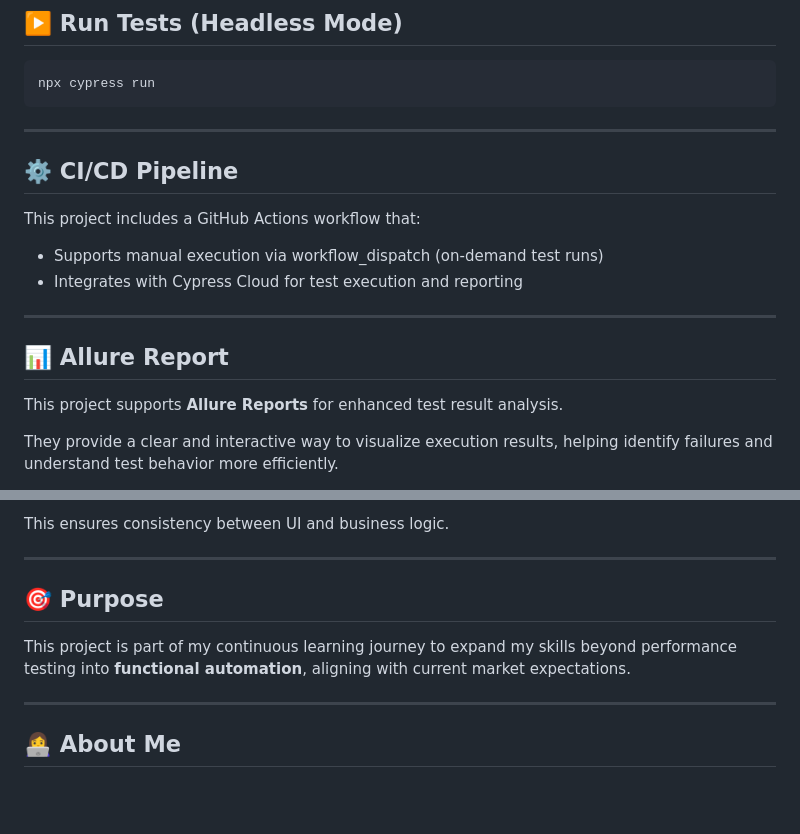
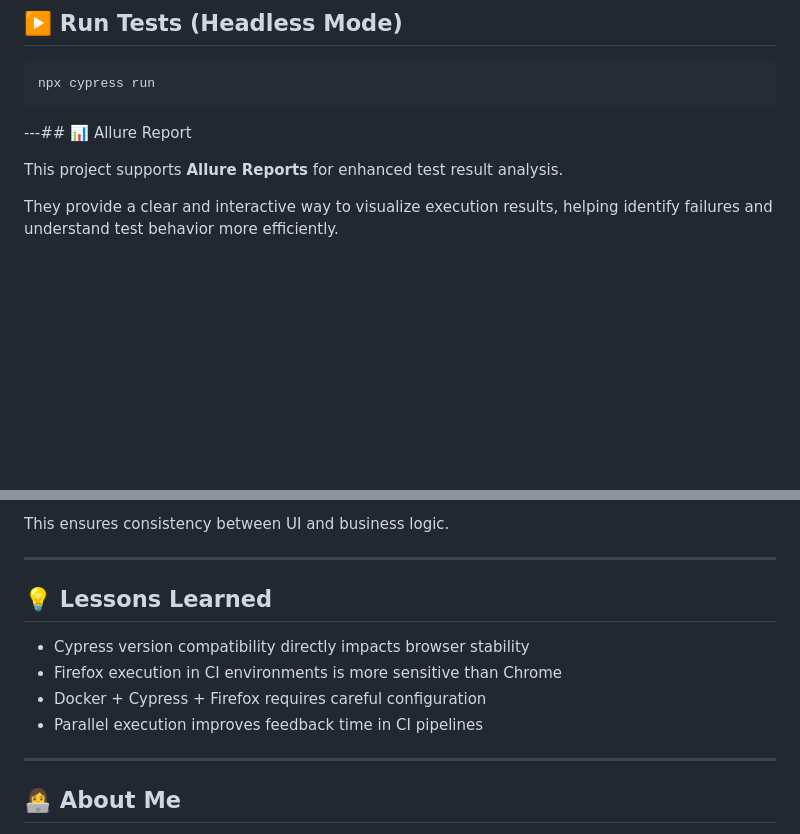
Before and after one commit to almeidas-tatiane/cypress, a Markdown page: README.md, 2 parts joined by grey strips. Rendered like a GitHub page; blank space fills up the shorter version.

````diff
--- a/README.md
+++ b/README.md
@@ -35,16 +77,7 @@ npx cypress open
 ```bash
 npx cypress run
 ```
----
-## ⚙️ CI/CD Pipeline
-
-This project includes a GitHub Actions workflow that:
-
-* Supports manual execution via workflow_dispatch (on-demand test runs)
-* Integrates with Cypress Cloud for test execution and reporting
-
----
-## 📊 Allure Report
+---## 📊 Allure Report
 
 This project supports **Allure Reports** for enhanced test result analysis.
 
@@ -143,9 +176,12 @@ This ensures consistency between UI and business logic.
 
 ---
 
-## 🎯 Purpose
+## 💡 Lessons Learned
 
-This project is part of my continuous learning journey to expand my skills beyond performance testing into **functional automation**, aligning with current market expectations.
+- Cypress version compatibility directly impacts browser stability
+- Firefox execution in CI environments is more sensitive than Chrome
+- Docker + Cypress + Firefox requires careful configuration
+- Parallel execution improves feedback time in CI pipelines
 
 ---
 
````
Also changed, not shown: other parts of README.md (+45 -3 lines).
